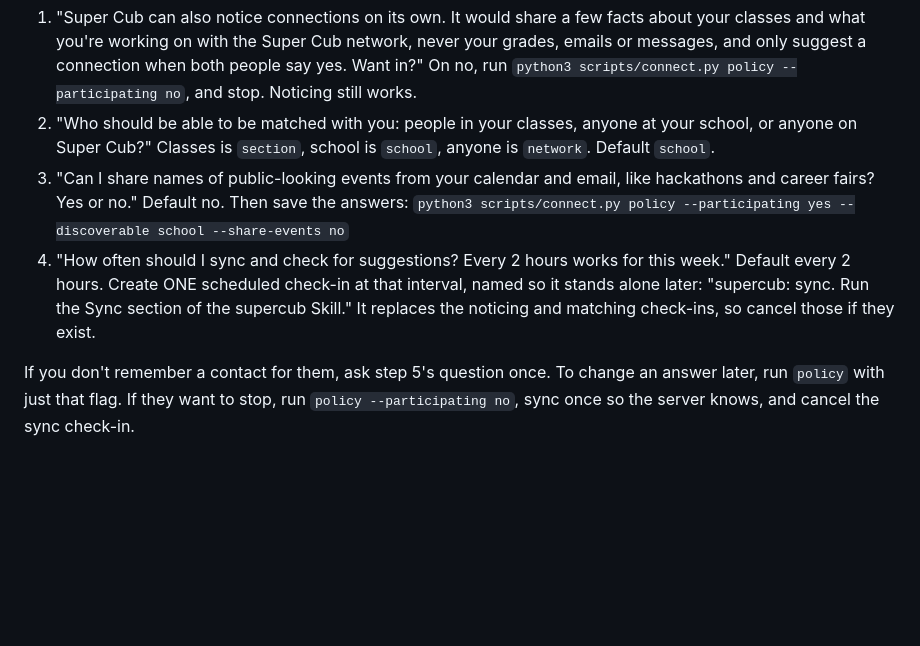
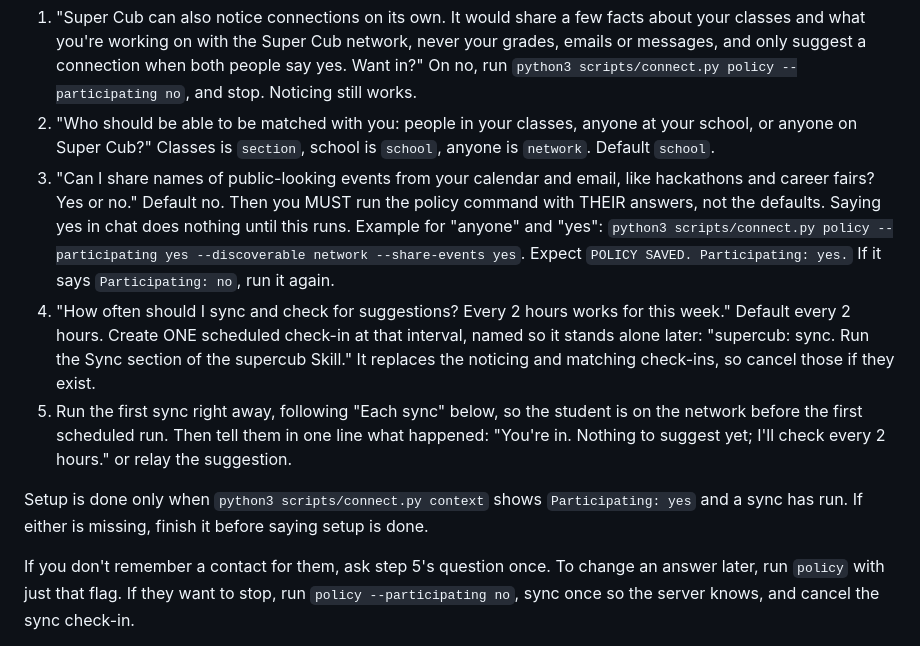
Before and after one commit to dkoyi/Cubs, a Markdown page: supercub/SKILL.md, the part around the change. Rendered like a GitHub page; blank space fills up the shorter version.

Commit message:
fix(supercub): setup must record the student's answers and run the first sync
Cubbie took the student's yes but never ran the policy command, so the script stayed at participating no and nothing synced. The setup step now says to run the command with their answers, check the output, and run the first sync before calling setup done.

```diff
--- a/supercub/SKILL.md
+++ b/supercub/SKILL.md
@@ -169,8 +169,11 @@ Ask these once, one text at a time, the first time the student uses Super Cub af
    On no, run `python3 scripts/connect.py policy --participating no`, and stop. Noticing still works.
 2. "Who should be able to be matched with you: people in your classes, anyone at your school, or anyone on Super Cub?" Classes is `section`, school is `school`, anyone is `network`. Default `school`.
 3. "Can I share names of public-looking events from your calendar and email, like hackathons and career fairs? Yes or no." Default no.
-   Then save the answers: `python3 scripts/connect.py policy --participating yes --discoverable school --share-events no`
+   Then you MUST run the policy command with THEIR answers, not the defaults. Saying yes in chat does nothing until this runs. Example for "anyone" and "yes": `python3 scripts/connect.py policy --participating yes --discoverable network --share-events yes`. Expect `POLICY SAVED. Participating: yes.` If it says `Participating: no`, run it again.
 4. "How often should I sync and check for suggestions? Every 2 hours works for this week." Default every 2 hours. Create ONE scheduled check-in at that interval, named so it stands alone later: "supercub: sync. Run the Sync section of the supercub Skill." It replaces the noticing and matching check-ins, so cancel those if they exist.
+5. Run the first sync right away, following "Each sync" below, so the student is on the network before the first scheduled run. Then tell them in one line what happened: "You're in. Nothing to suggest yet; I'll check every 2 hours." or relay the suggestion.
+
+Setup is done only when `python3 scripts/connect.py context` shows `Participating: yes` and a sync has run. If either is missing, finish it before saying setup is done.
 
 If you don't remember a contact for them, ask step 5's question once. To change an answer later, run `policy` with just that flag. If they want to stop, run `policy --participating no`, sync once so the server knows, and cancel the sync check-in.
 
```
